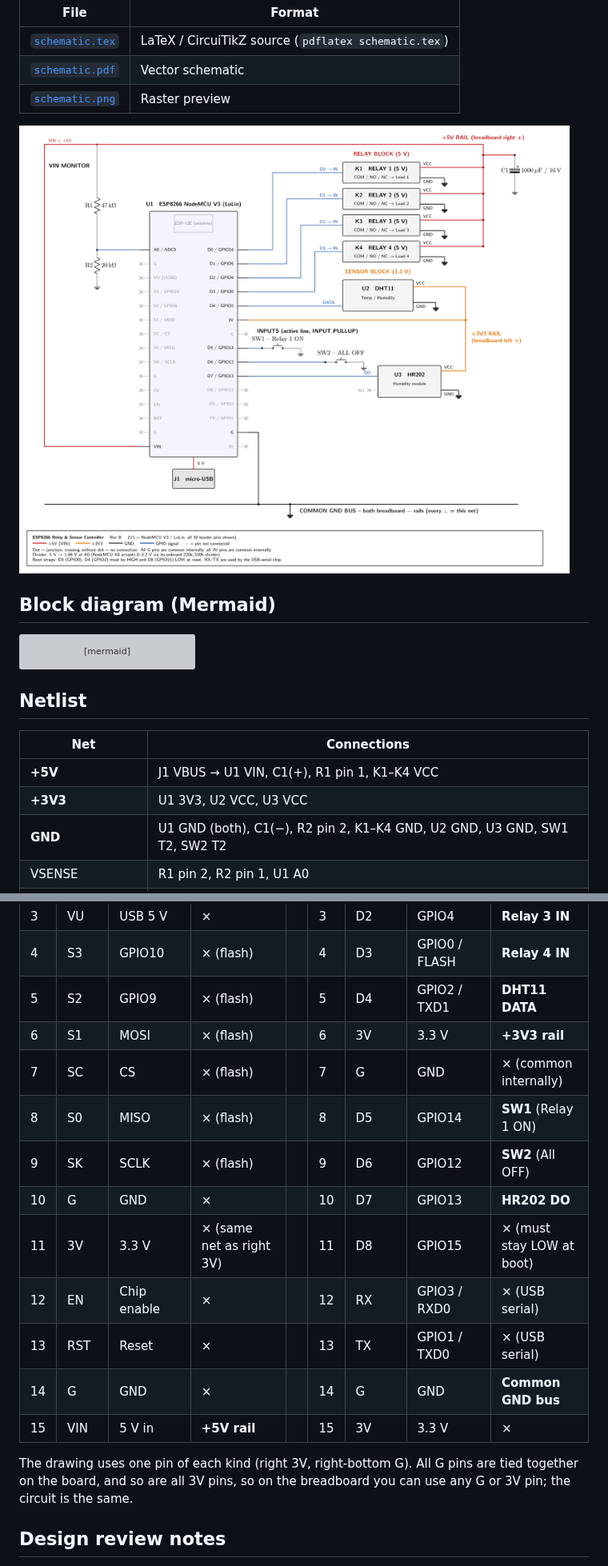
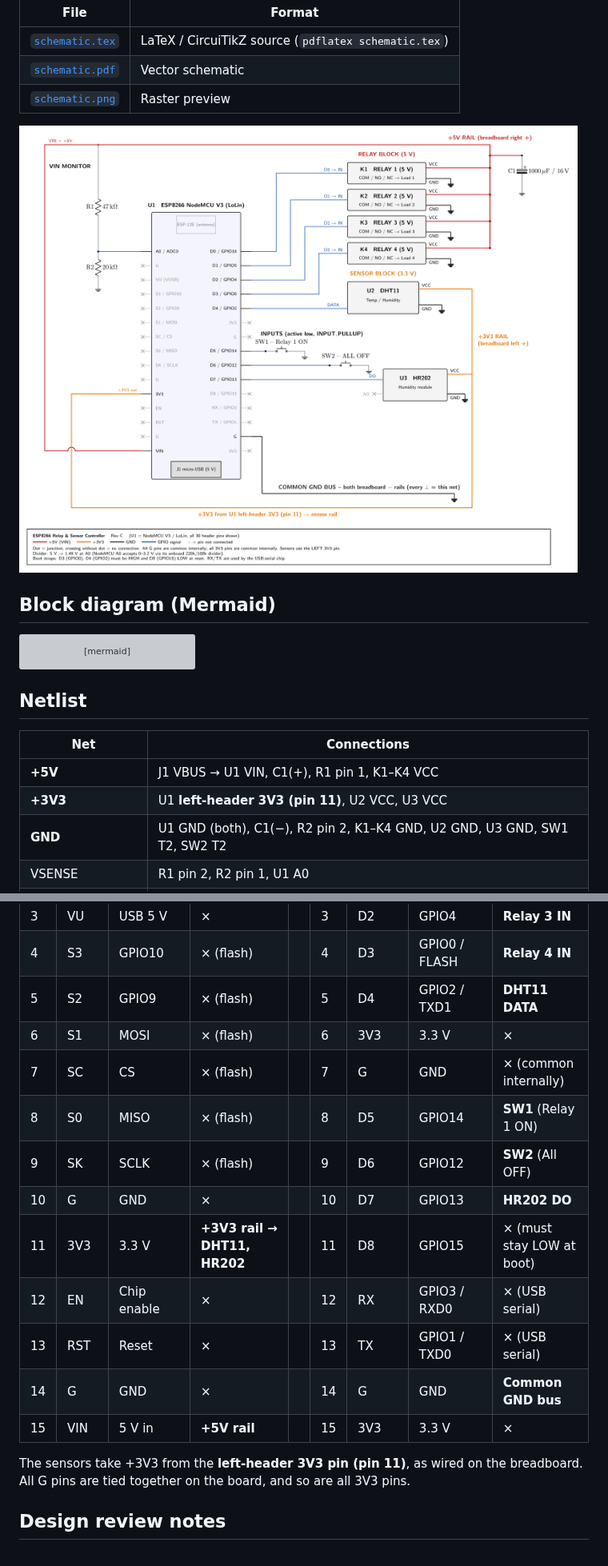
Before and after one commit to kpramatarov/MENU, a Markdown page: hardware/SCHEMATIC.md, 2 parts joined by grey strips. Shown at 80% size. Drawn GitHub-style; pictures changed too: hardware/schematic.png; grey boxes are pictures that could not be loaded.

Commit message:
Schematic Rev C: sensors fed from left-header 3V3 pin, label 3V pins as 3V3
Co-Authored-By: Claude Opus 5.5 <noreply@anthropic.com>
Claude-Session: https://claude.ai/code/session_01V7spszgD2tNfcb7ojqATVu

```diff
--- a/hardware/SCHEMATIC.md
+++ b/hardware/SCHEMATIC.md
@@ -74,7 +74,7 @@ flowchart LR
 | Net | Connections |
 |---|---|
 | **+5V** | J1 VBUS → U1 VIN, C1(+), R1 pin 1, K1–K4 VCC |
-| **+3V3** | U1 3V3, U2 VCC, U3 VCC |
+| **+3V3** | U1 **left-header 3V3 (pin 11)**, U2 VCC, U3 VCC |
 | **GND** | U1 GND (both), C1(−), R2 pin 2, K1–K4 GND, U2 GND, U3 GND, SW1 T2, SW2 T2 |
 | VSENSE | R1 pin 2, R2 pin 1, U1 A0 |
 | RLY1…RLY4 | U1 D0 / D1 / D2 / D3 (GPIO16 / 5 / 4 / 0) → K1…K4 IN |
@@ -93,18 +93,18 @@ Board orientation: antenna at the top, micro-USB at the bottom. **×** = on the
 | 3 | VU | USB 5 V | × | | 3 | D2 | GPIO4 | **Relay 3 IN** |
 | 4 | S3 | GPIO10 | × (flash) | | 4 | D3 | GPIO0 / FLASH | **Relay 4 IN** |
 | 5 | S2 | GPIO9 | × (flash) | | 5 | D4 | GPIO2 / TXD1 | **DHT11 DATA** |
-| 6 | S1 | MOSI | × (flash) | | 6 | 3V | 3.3 V | **+3V3 rail** |
+| 6 | S1 | MOSI | × (flash) | | 6 | 3V3 | 3.3 V | × |
 | 7 | SC | CS | × (flash) | | 7 | G | GND | × (common internally) |
 | 8 | S0 | MISO | × (flash) | | 8 | D5 | GPIO14 | **SW1** (Relay 1 ON) |
 | 9 | SK | SCLK | × (flash) | | 9 | D6 | GPIO12 | **SW2** (All OFF) |
 | 10 | G | GND | × | | 10 | D7 | GPIO13 | **HR202 DO** |
-| 11 | 3V | 3.3 V | × (same net as right 3V) | | 11 | D8 | GPIO15 | × (must stay LOW at boot) |
+| 11 | 3V3 | 3.3 V | **+3V3 rail → DHT11, HR202** | | 11 | D8 | GPIO15 | × (must stay LOW at boot) |
 | 12 | EN | Chip enable | × | | 12 | RX | GPIO3 / RXD0 | × (USB serial) |
 | 13 | RST | Reset | × | | 13 | TX | GPIO1 / TXD0 | × (USB serial) |
 | 14 | G | GND | × | | 14 | G | GND | **Common GND bus** |
-| 15 | VIN | 5 V in | **+5V rail** | | 15 | 3V | 3.3 V | × |
+| 15 | VIN | 5 V in | **+5V rail** | | 15 | 3V3 | 3.3 V | × |
 
-The drawing uses one pin of each kind (right 3V, right-bottom G). All G pins are tied together on the board, and so are all 3V pins, so on the breadboard you can use any G or 3V pin; the circuit is the same.
+The sensors take +3V3 from the **left-header 3V3 pin (pin 11)**, as wired on the breadboard. All G pins are tied together on the board, and so are all 3V3 pins.
 
 ## Design review notes
 
```
Also changed, not shown: 2 other files.
